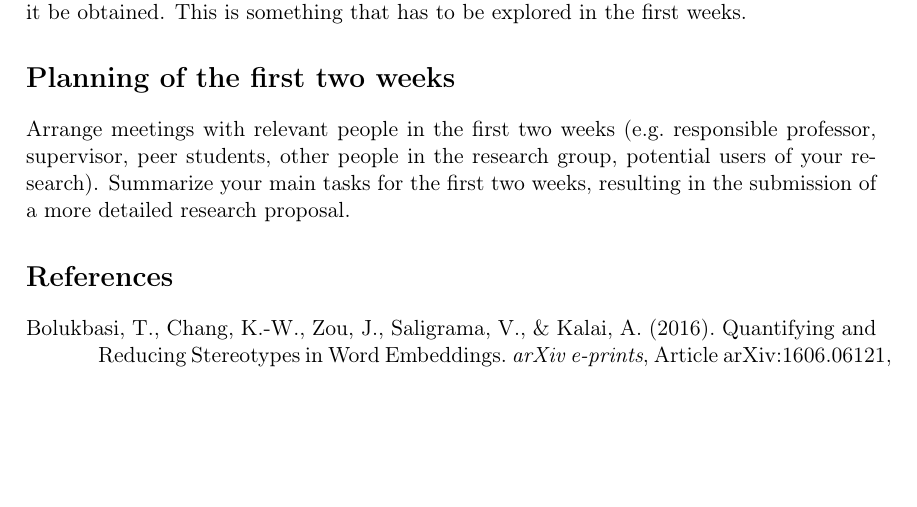
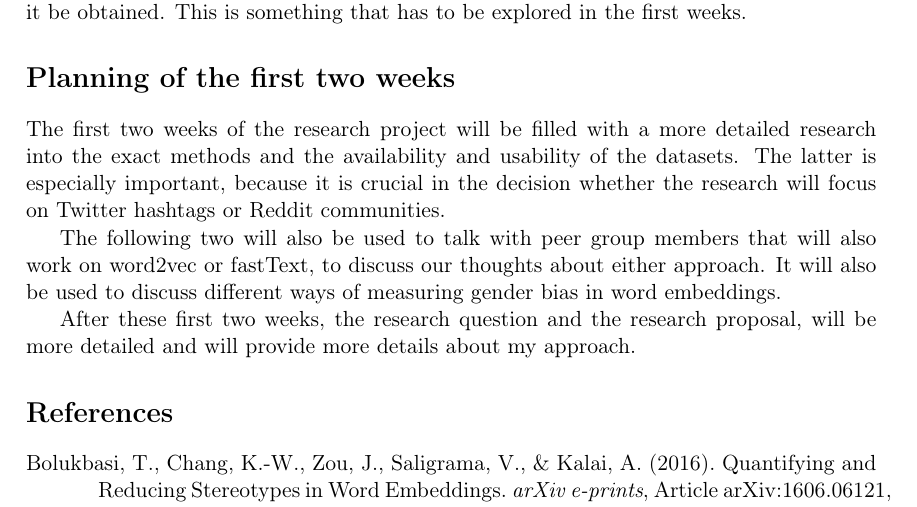
Before and after one commit to ThijsRay/cse3000, a LaTeX document (main.tex): part of page 2 of 2, cut so that both start at the same text, the shorter picture padded with empty space. Compiled offline with pdfLaTeX.

Commit message:
Add section about the planning of the first two weeks

```diff
--- a/main.tex
+++ b/main.tex
@@ -97,8 +97,17 @@ obtained. This is something that has to be explored in the first weeks.
 
 
 \section*{Planning of the first two weeks}
-Arrange meetings with relevant people in the first two weeks (e.g.\ responsible professor, supervisor, peer students, other people in the research group, potential users of your research).
-Summarize your main tasks for the first two weeks, resulting in the submission of a more detailed research proposal.
+The first two weeks of the research project will be filled with a more detailed research
+into the exact methods and the availability and usability of the datasets. The latter is
+especially important, because it is crucial in the decision whether the research will
+focus on Twitter hashtags or Reddit communities.
+
+The following two will also be used to talk with peer group members that will also work
+on word2vec or fastText, to discuss our thoughts about either approach. It will also
+be used to discuss different ways of measuring gender bias in word embeddings.
+
+After these first two weeks, the research question and the research proposal, will be
+more detailed and will provide more details about my approach.
 
 \printbibliography
 
```
